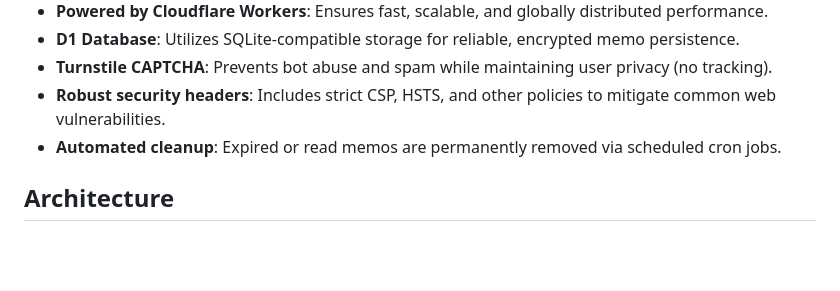
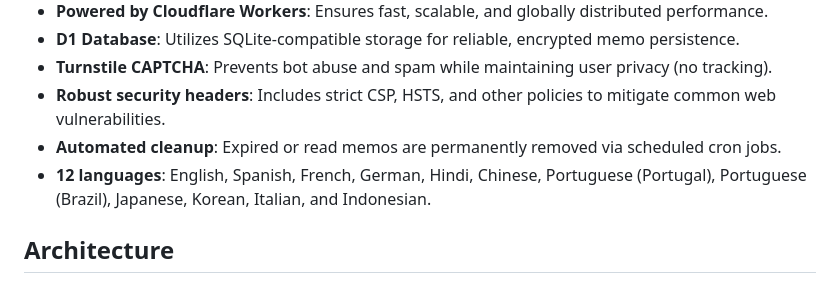
Before and after one commit to timoheimonen/securememo.app, a Markdown page: README.md, the part around the change. Drawn GitHub-style; blank space fills up the shorter version.

Commit message:
feat: update languages to Features -section

```diff
--- a/README.md
+++ b/README.md
@@ -14,6 +14,9 @@ securememo.app will run the latest main version of this repo.
 - **Turnstile CAPTCHA**: Prevents bot abuse and spam while maintaining user privacy (no tracking).
 - **Robust security headers**: Includes strict CSP, HSTS, and other policies to mitigate common web vulnerabilities.
 - **Automated cleanup**: Expired or read memos are permanently removed via scheduled cron jobs.
+- **12 languages**: English, Spanish, French, German, Hindi, Chinese, Portuguese (Portugal), Portuguese (Brazil), Japanese, Korean, Italian, and Indonesian.
+
+
 
 ## Architecture
 
```
